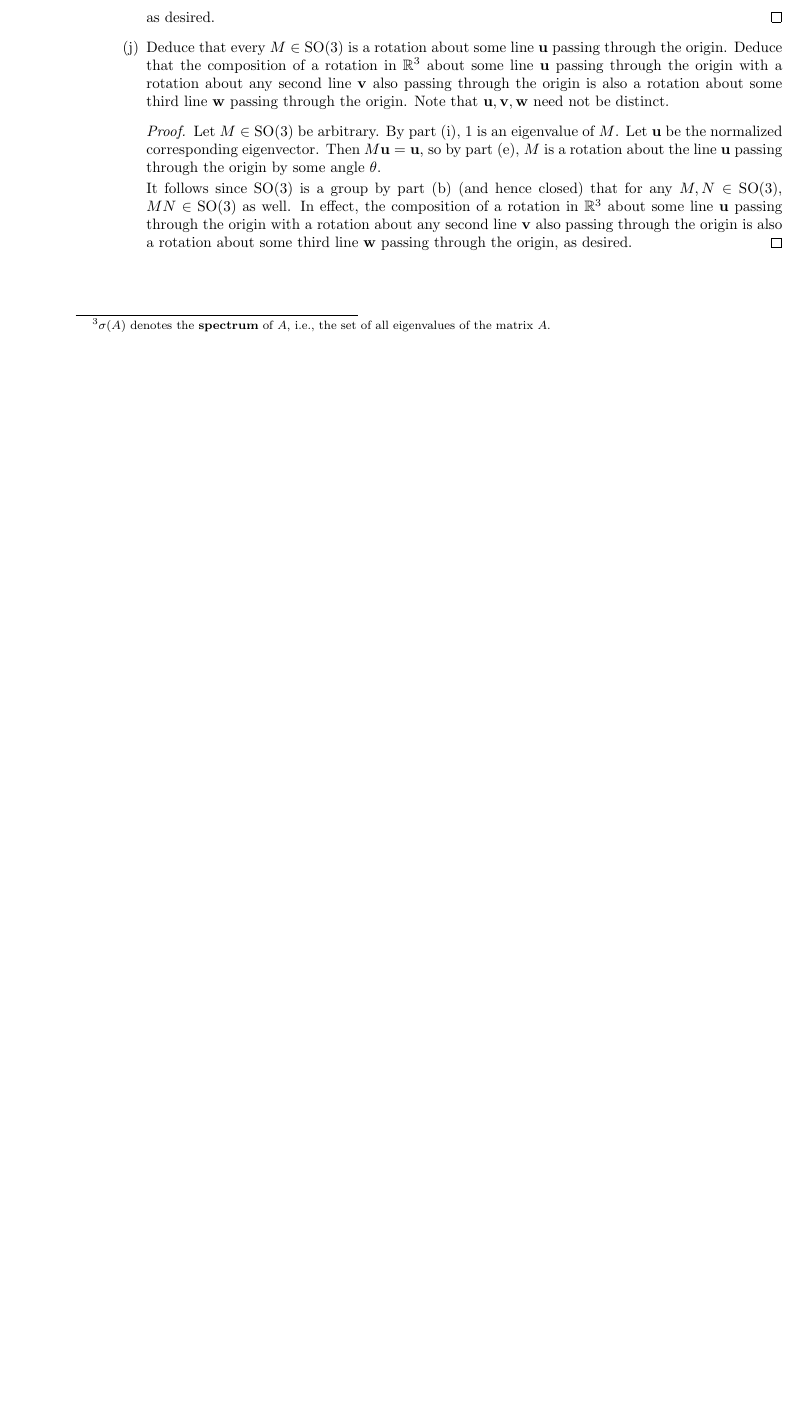
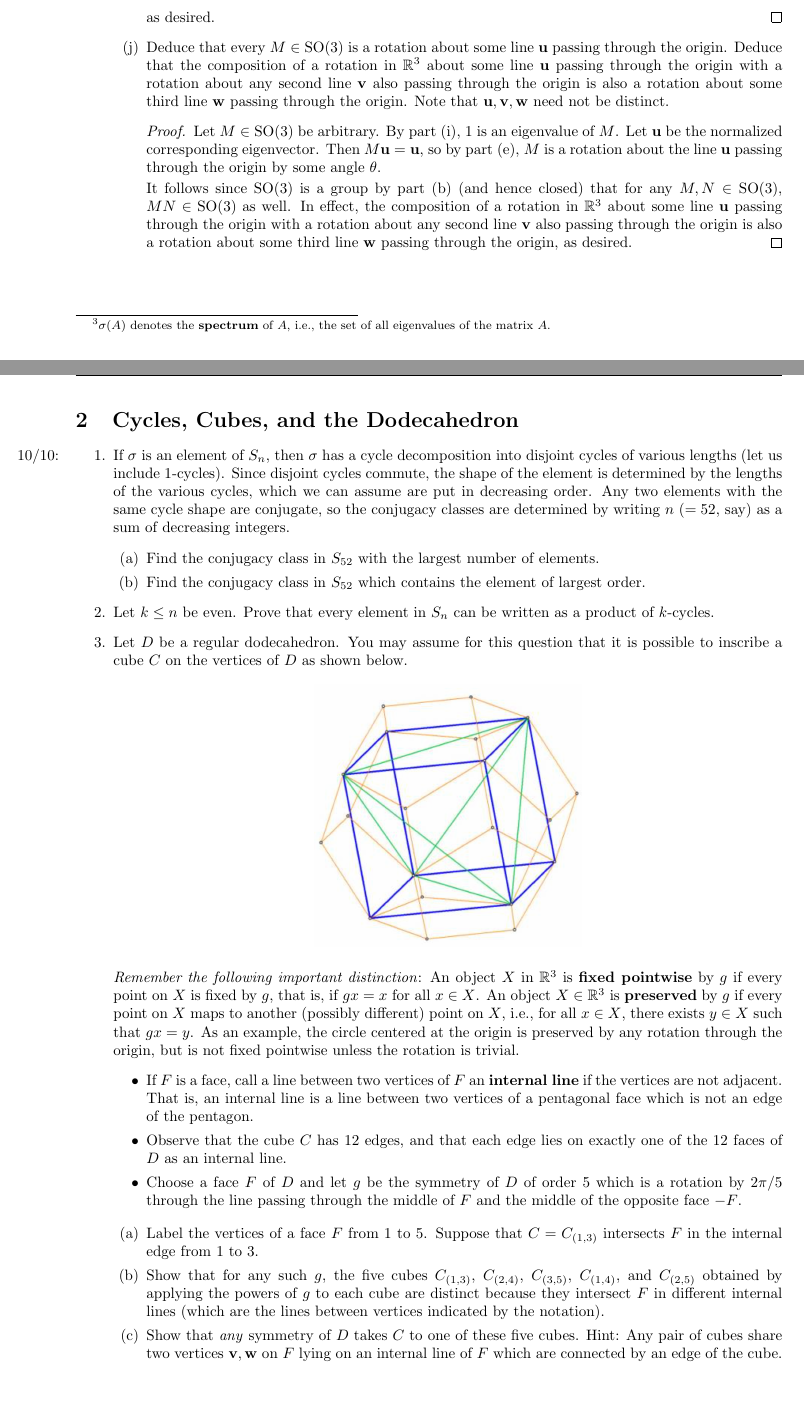
Before and after one commit to shadypuck/MATH25700Notes, a LaTeX problem sheet (PSets/psets.tex, which reads PSets/PSet2/pset2.tex, preamble.tex): part of page 10 of 10 before the commit and two parts of pages 10 and 11 of 12 after it, the two joined at a grey line, cut so that both start at the same text, the shorter picture padded with empty space. Compiled offline with pdfLaTeX.

Commit message:
Problem Set 2 (Questions)

```diff
--- /dev/null
+++ b/PSets/PSet2/pset2.tex
@@ -0,0 +1,34 @@
+\documentclass[../psets.tex]{subfiles}
+
+\pagestyle{main}
+\renewcommand{\leftmark}{Problem Set \thesection}
+\stepcounter{section}
+
+\begin{document}
+
+
+
+
+\section{Cycles, Cubes, and the Dodecahedron}
+\begin{enumerate}
+    \item \marginnote{10/10:}If $\sigma$ is an element of $S_n$, then $\sigma$ has a cycle decomposition into disjoint cycles of various lengths (let us include 1-cycles). Since disjoint cycles commute, the shape of the element is determined by the lengths of the various cycles, which we can assume are put in decreasing order. Any two elements with the same cycle shape are conjugate, so the conjugacy classes are determined by writing $n$ ($=52$, say) as a sum of decreasing integers.
+    \begin{enumerate}
+        \item Find the conjugacy class in $S_{52}$ with the largest number of elements.
+        \item Find the conjugacy class in $S_{52}$ which contains the element of largest order.
+    \end{enumerate}
+    \item Let $k\leq n$ be even. Prove that every element in $S_n$ can be written as a product of $k$-cycles.
+    \item Let $D$ be a regular dodecahedron. You may assume for this question that it is possible to inscribe a cube $C$ on the vertices of $D$ as shown below.
+    \begin{center}
+        \includegraphics[width=0.4\linewidth]{../ExtFiles/dodecahedronCube.png}
+    \end{center}
+    \emph{Remember the following important distinction}: An object $X$ in $\R^3$ is \textbf{fixed pointwise} by $g$ if every point on $X$ is fixed by $g$, that is, if $gx=x$ for all $x\in X$. An object $X\in\R^3$ is \textbf{preserved} by $g$ if every point on $X$ maps to another (possibly different) point on $X$, i.e., for all $x\in X$, there exists $y\in X$ such that $gx=y$. As an example, the circle centered at the origin is preserved by any rotation through the origin, but is not fixed pointwise unless the rotation is trivial.
+    \begin{itemize}
+        \item If $F$ is a face, call a line between two vertices of $F$ an \textbf{internal line} if the vertices are not adjacent. That is, an internal line is a line between two vertices of a pentagonal face which is not an edge of the pentagon.
+        \item Observe that the cube $C$ has 12 edges, and that each edge lies on exactly one of the 12 faces of $D$ as an internal line.
+        \item Choose a face $F$ of $D$ and let $g$ be the symmetry of $D$ of order 5 which is a rotation by $2\pi/5$ through the line passing through the middle of $F$ and the middle of the opposite face $-F$.
+    \end{itemize}
+    \begin{enumerate}
+        \item Label the vertices of a face $F$ from 1 to 5. Suppose that $C=C_{(1,3)}$ intersects $F$ in the internal edge from 1 to 3.
+        \item Show that for any such $g$, the five cubes $C_{(1,3)}$, $C_{(2,4)}$, $C_{(3,5)}$, $C_{(1,4)}$, and $C_{(2,5)}$ obtained by applying the powers of $g$ to each cube are distinct because they intersect $F$ in different internal lines (which are the lines between vertices indicated by the notation).
+        \item Show that \emph{any} symmetry of $D$ takes $C$ to one of these five cubes. Hint: Any pair of cubes share two vertices $\mathbf{v},\mathbf{w}$ on $F$ lying on an internal line of $F$ which are connected by an edge of the cube. Given a cube centered at the origin with vertices $\mathbf{v},\mathbf{w}$ and $|\mathbf{v}|=|\mathbf{w}|$ connected by an edge, show that the eight vertices of the cube are
+        \begin{equation*}
@@ -0,0 +38 @@
+        \item Let $\mathbf{v}_i$ indicate the vector corresponding to edge $i$ of $F$. Deduce that there are exactly two cubes which have $\mathbf{v}_i$ as a vertex, and that the only vertices that these two cubes have in common are $\pm\mathbf{v}_i$.
--- a/preamble.tex
+++ b/preamble.tex
@@ -7,7 +7,7 @@
 \usepackage[bottom]{footmisc}
 \usepackage{siunitx}
 \usepackage{tabu}
-\usepackage{tikz}
+\usepackage{tikz,graphicx}
 \usepackage{amsmath,amssymb,amsthm}
 \usepackage{bm,physics,nicematrix}
 \usepackage[hidelinks]{hyperref}
```
Also changed, not shown: PSets/PSet1/pset1.tex (+1 -1 lines), PSets/psets.tex (+3 -0 lines), ExtFiles/dodecahedronCube.png (added), PSets/PSet1/pset1.pdf, PSets/PSet2/pset2.pdf (added), PSets/psets.pdf, PSets/PSet2/pset2.tex (31 more changed lines).
